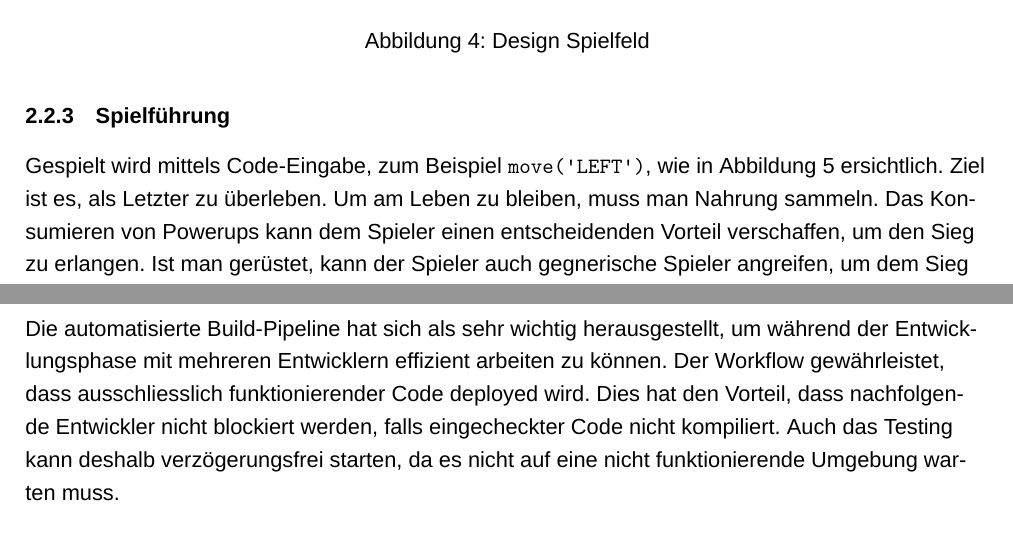
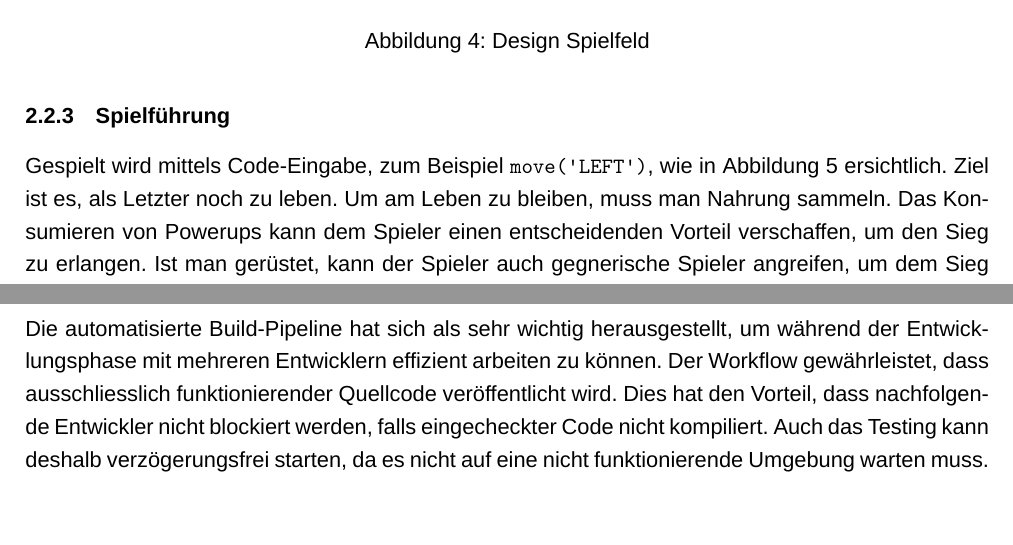
Before and after one commit to code-and-conquer/darwin, a LaTeX paper (fachartikel/darwin-fachartikel.tex): two parts of pages 7 and 8 of 10, joined at a grey line, cut so that both start at the same text, the shorter picture padded with empty space. Compiled offline with XeLaTeX; a missing font is replaced by an installed copy or a similar font.

Commit message:
finalised fachartikel

```diff
--- a/fachartikel/darwin-fachartikel.tex
+++ b/fachartikel/darwin-fachartikel.tex
@@ -13,12 +13,11 @@
 \usepackage[left=2cm,right=2cm,top=2cm,bottom=2cm]{geometry}
 \graphicspath{{./img/}}
 \usepackage{titlepic}
-\usepackage[document]{ragged2e}
 \usepackage{float}
 \usepackage[titles]{tocloft}
 \usepackage[style=ieee,backend=biber,alldates=iso]{biblatex}
 \addbibresource{darwin-fachartikel.bib}
-
+\setlength{\parindent}{0em}
 
 \titlepic{\includegraphics[width=\textwidth]{darwin.png}}
 
@@ -183,7 +181,7 @@ Das Spielfeld (sichtbar in Abb. \ref{spielfeld}) ist in ein Raster unterteilt. D
 
 \subsubsection{Spielführung}
 
-Gespielt wird mittels Code-Eingabe, zum Beispiel \texttt{move('LEFT')}, wie in Abbildung \ref{code-eingabe} ersichtlich. Ziel ist es, als Letzter zu überleben. Um am Leben zu bleiben, muss man Nahrung sammeln. Das Konsumieren von Powerups kann dem Spieler einen entscheidenden Vorteil verschaffen, um den Sieg zu erlangen. Ist man gerüstet, kann der Spieler auch gegnerische Spieler angreifen, um dem Sieg ein Stück näher zu kommen. Aber hierbei ist Vorsicht geboten: Dieses Manöver kann nach hinten los gehen!
+Gespielt wird mittels Code-Eingabe, zum Beispiel \texttt{move('LEFT')}, wie in Abbildung \ref{code-eingabe} ersichtlich. Ziel ist es, als Letzter noch zu leben. Um am Leben zu bleiben, muss man Nahrung sammeln. Das Konsumieren von Powerups kann dem Spieler einen entscheidenden Vorteil verschaffen, um den Sieg zu erlangen. Ist man gerüstet, kann der Spieler auch gegnerische Spieler angreifen, um dem Sieg ein Stück näher zu kommen. Aber hierbei ist Vorsicht geboten: Dieses Manöver kann nach hinten los gehen!
 
 \begin{figure}[H]
 	\centering
@@ -205,7 +203,7 @@ Projekt Darwin wurde gemäss unserer Planung erfolgreich umgesetzt. Wir haben al
 
 \subsection{Workflow}
 
-Die automatisierte Build-Pipeline hat sich als sehr wichtig herausgestellt, um während der Entwicklungsphase mit mehreren Entwicklern effizient arbeiten zu können. Der Workflow gewährleistet, dass ausschliesslich funktionierender Code deployed wird. Dies hat den Vorteil, dass nachfolgende Entwickler nicht blockiert werden, falls eingecheckter Code nicht kompiliert. Auch das Testing kann deshalb verzögerungsfrei starten, da es nicht auf eine nicht funktionierende Umgebung warten muss.
+Die automatisierte Build-Pipeline hat sich als sehr wichtig herausgestellt, um während der Entwicklungsphase mit mehreren Entwicklern effizient arbeiten zu können. Der Workflow gewährleistet, dass ausschliesslich funktionierender Quellcode veröffentlicht wird. Dies hat den Vorteil, dass nachfolgende Entwickler nicht blockiert werden, falls eingecheckter Code nicht kompiliert. Auch das Testing kann deshalb verzögerungsfrei starten, da es nicht auf eine nicht funktionierende Umgebung warten muss.
 
 \subsection{Benutzeroberfläche}
 
```
Also changed, not shown: fachartikel/darwin-fachartikel.pdf, fachartikel/darwin-fachartikel.tex (6 more changed lines).
